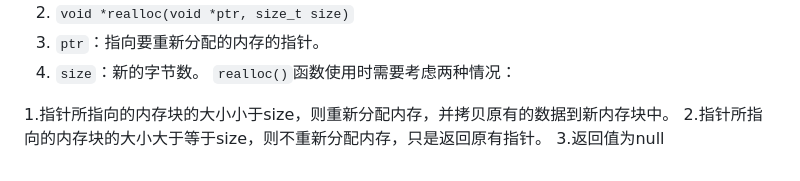
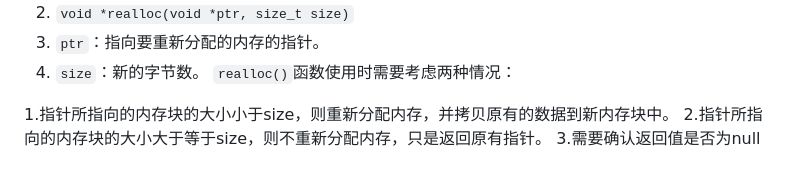
Before and after one commit to Tornado-XYF/XYF-Learning-Society, a Markdown page: Learning/C/C笔记.md, the part around the change. Rendered like a GitHub page.

```diff
--- a/Learning/C/C笔记.md
+++ b/Learning/C/C笔记.md
@@ -1693,4 +1693,4 @@ p = 20
 
 1.指针所指向的内存块的大小小于size，则重新分配内存，并拷贝原有的数据到新内存块中。
 2.指针所指向的内存块的大小大于等于size，则不重新分配内存，只是返回原有指针。
-3.返回值为null
+3.需要确认返回值是否为null
```
